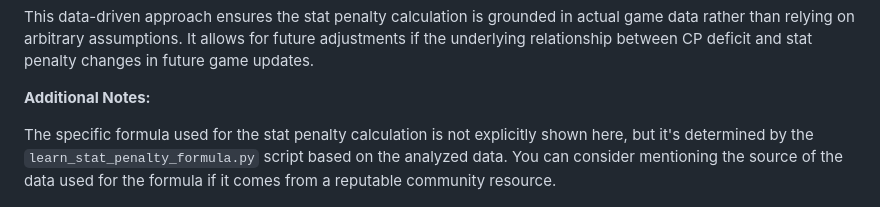
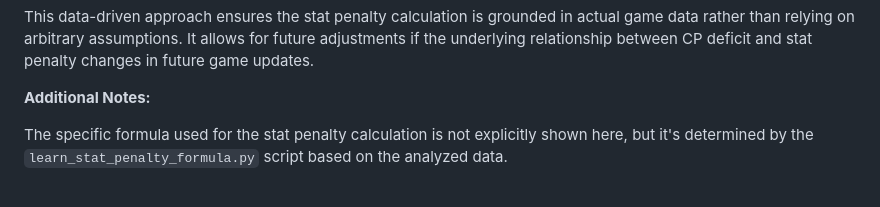
Before and after one commit to whykusanagi/nikke_deficit_calculator, a Markdown page: README.md, the part around the change. Drawn GitHub-style.

Commit message:
Update README.md
removing nonsense suggestions generated by gemini.

```diff
--- a/README.md
+++ b/README.md
@@ -35,7 +35,7 @@ This data-driven approach ensures the stat penalty calculation is grounded in ac
 
 **Additional Notes:**
 
-The specific formula used for the stat penalty calculation is not explicitly shown here, but it's determined by the `learn_stat_penalty_formula.py` script based on the analyzed data. You can consider mentioning the source of the data used for the formula if it comes from a reputable community resource.
+The specific formula used for the stat penalty calculation is not explicitly shown here, but it's determined by the `learn_stat_penalty_formula.py` script based on the analyzed data.
 
   ![Nikke Deficit Calculator](example_screen.png)
 
```
